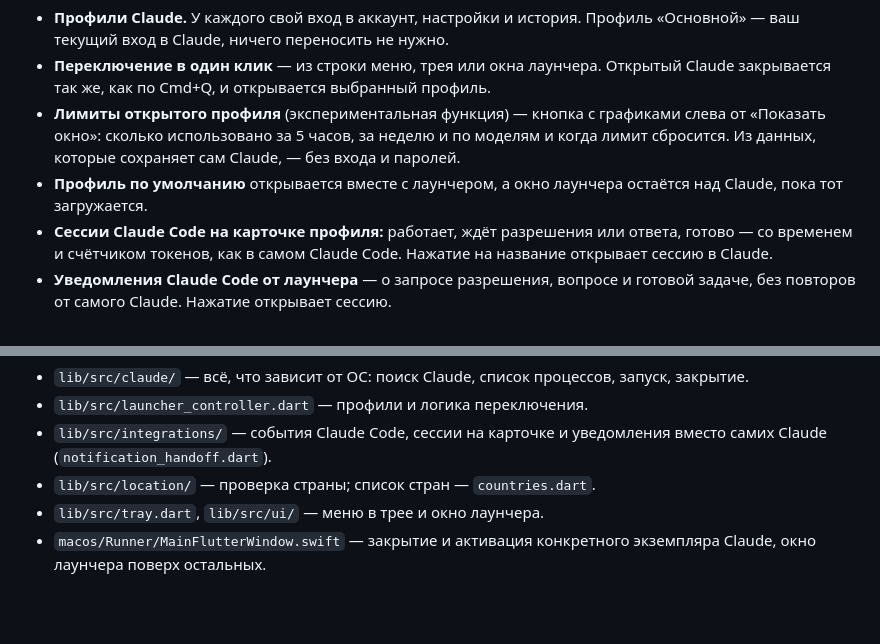
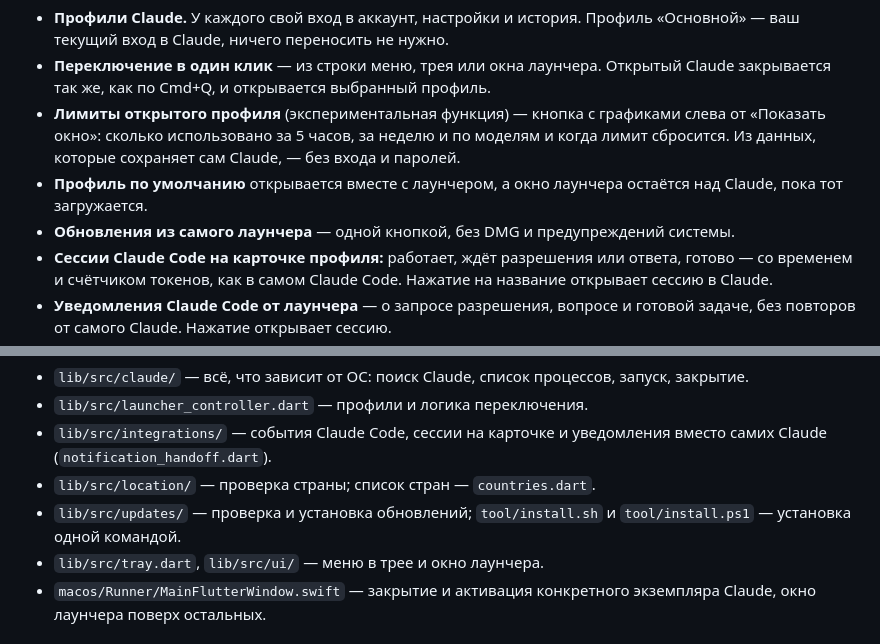
Before and after one commit to notcodeone/claude-launcher, a Markdown page: README.md, 2 parts joined by grey strips. GitHub-like rendering; blank space fills up the shorter version.

```diff
--- a/README.md
+++ b/README.md
@@ -18,6 +18,7 @@
   лимит сбросится. Из данных, которые сохраняет сам Claude, — без входа и паролей.
 - **Профиль по умолчанию** открывается вместе с лаунчером, а окно лаунчера остаётся над
   Claude, пока тот загружается.
+- **Обновления из самого лаунчера** — одной кнопкой, без DMG и предупреждений системы.
 - **Сессии Claude Code на карточке профиля:** работает, ждёт разрешения или ответа,
   готово — со временем и счётчиком токенов, как в самом Claude Code. Нажатие на название
   открывает сессию в Claude.
@@ -252,6 +276,8 @@ python3 tool/generate_icons.py   # перегенерировать все зн
 - `lib/src/integrations/` — события Claude Code, сессии на карточке и уведомления вместо
   самих Claude (`notification_handoff.dart`).
 - `lib/src/location/` — проверка страны; список стран — `countries.dart`.
+- `lib/src/updates/` — проверка и установка обновлений; `tool/install.sh` и
+  `tool/install.ps1` — установка одной командой.
 - `lib/src/tray.dart`, `lib/src/ui/` — меню в трее и окно лаунчера.
 - `macos/Runner/MainFlutterWindow.swift` — закрытие и активация конкретного экземпляра
   Claude, окно лаунчера поверх остальных.
```
Also changed, not shown: other parts of README.md (+45 -22 lines).
